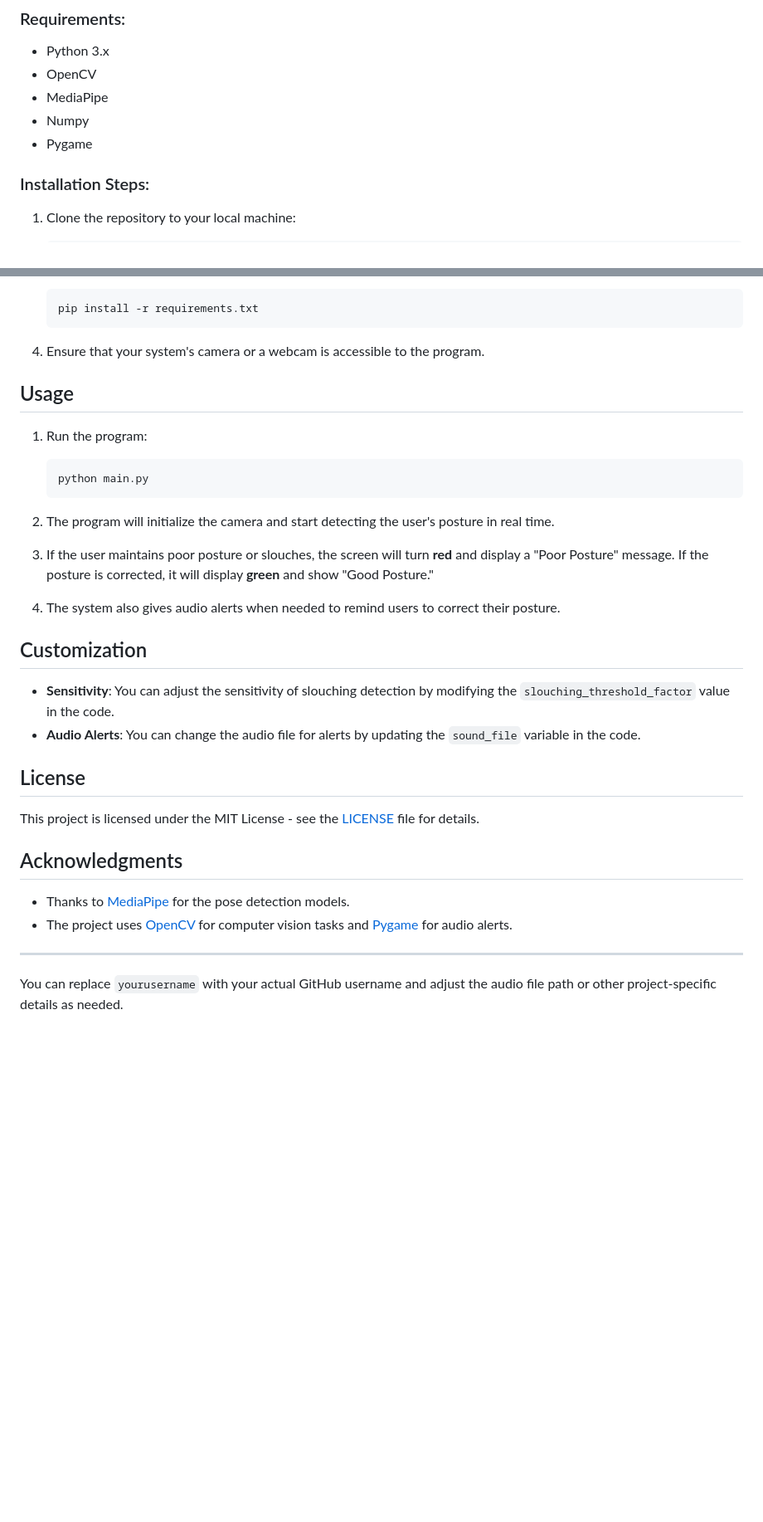
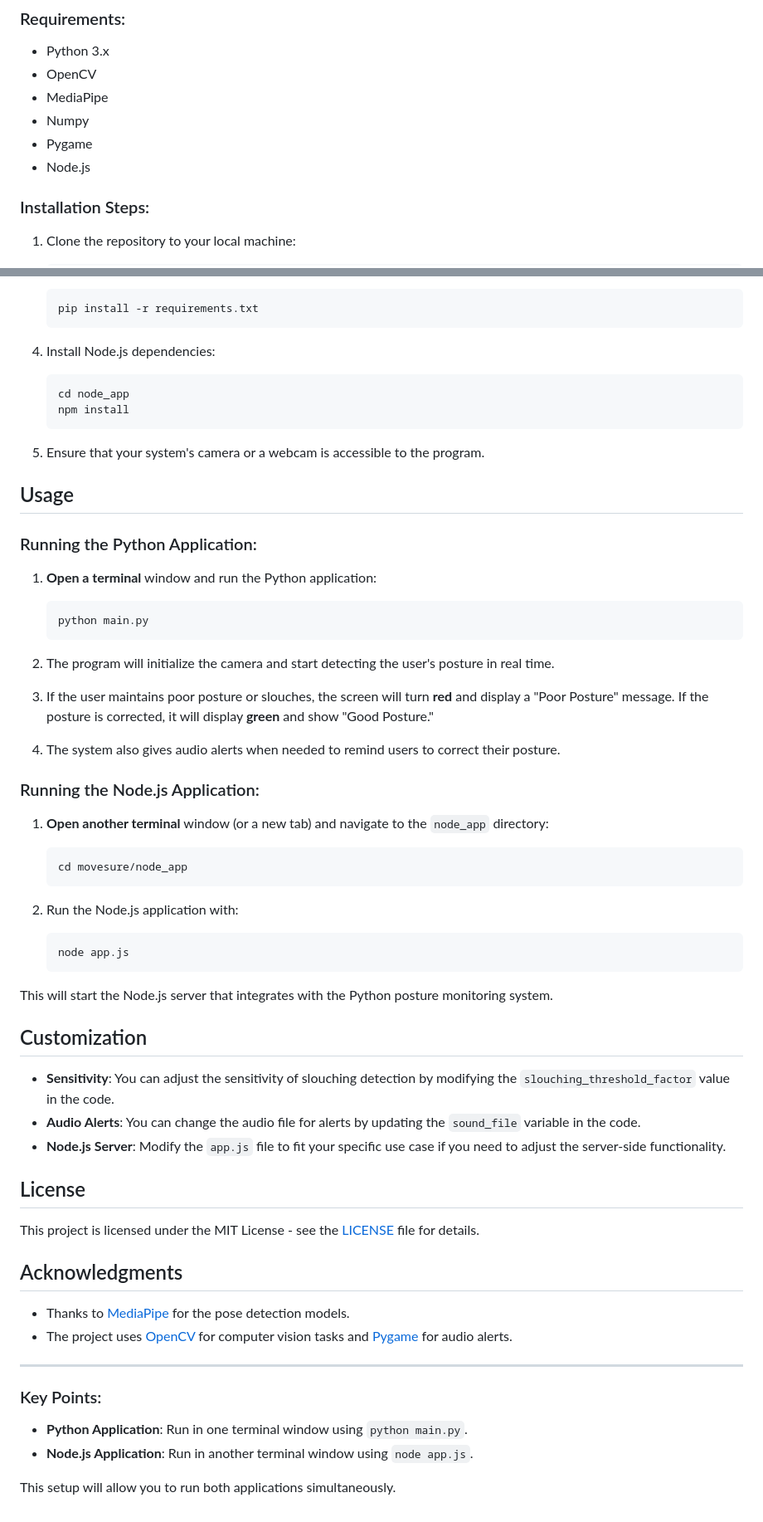
Before and after one commit to TayyabNadeem1/MoveSure, a Markdown page: README.md, 2 parts joined by grey strips. Shown at 83% size. Drawn GitHub-style; blank space fills up the shorter version.

````diff
--- a/README.md
+++ b/README.md
@@ -24,6 +24,7 @@ MoveSure is an AI-powered posture correction system designed to monitor and impr
 - MediaPipe
 - Numpy
 - Pygame
+- Node.js
 
 ### Installation Steps:
 1. Clone the repository to your local machine:
@@ -41,11 +42,19 @@ MoveSure is an AI-powered posture correction system designed to monitor and impr
     pip install -r requirements.txt
     ```
 
-4. Ensure that your system's camera or a webcam is accessible to the program.
+4. Install Node.js dependencies:
+    ```bash
+    cd node_app
+    npm install
+    ```
+
+5. Ensure that your system's camera or a webcam is accessible to the program.
 
 ## Usage
 
-1. Run the program:
+### Running the Python Application:
+
+1. **Open a terminal** window and run the Python application:
     ```bash
     python main.py
     ```
@@ -56,10 +65,25 @@ MoveSure is an AI-powered posture correction system designed to monitor and impr
 
 4. The system also gives audio alerts when needed to remind users to correct their posture.
 
+### Running the Node.js Application:
+
+1. **Open another terminal** window (or a new tab) and navigate to the `node_app` directory:
+    ```bash
+    cd movesure/node_app
+    ```
+
+2. Run the Node.js application with:
+    ```bash
+    node app.js
+    ```
+
+This will start the Node.js server that integrates with the Python posture monitoring system.
+
 ## Customization
 
 - **Sensitivity**: You can adjust the sensitivity of slouching detection by modifying the `slouching_threshold_factor` value in the code.
 - **Audio Alerts**: You can change the audio file for alerts by updating the `sound_file` variable in the code.
+- **Node.js Server**: Modify the `app.js` file to fit your specific use case if you need to adjust the server-side functionality.
 
 ## License
 
@@ -72,4 +96,8 @@ This project is licensed under the MIT License - see the [LICENSE](LICENSE) file
 
 ---
 
-You can replace `yourusername` with your actual GitHub username and adjust the audio file path or other project-specific details as needed.
+### Key Points:
+- **Python Application**: Run in one terminal window using `python main.py`.
+- **Node.js Application**: Run in another terminal window using `node app.js`.
+
+This setup will allow you to run both applications simultaneously.
````
